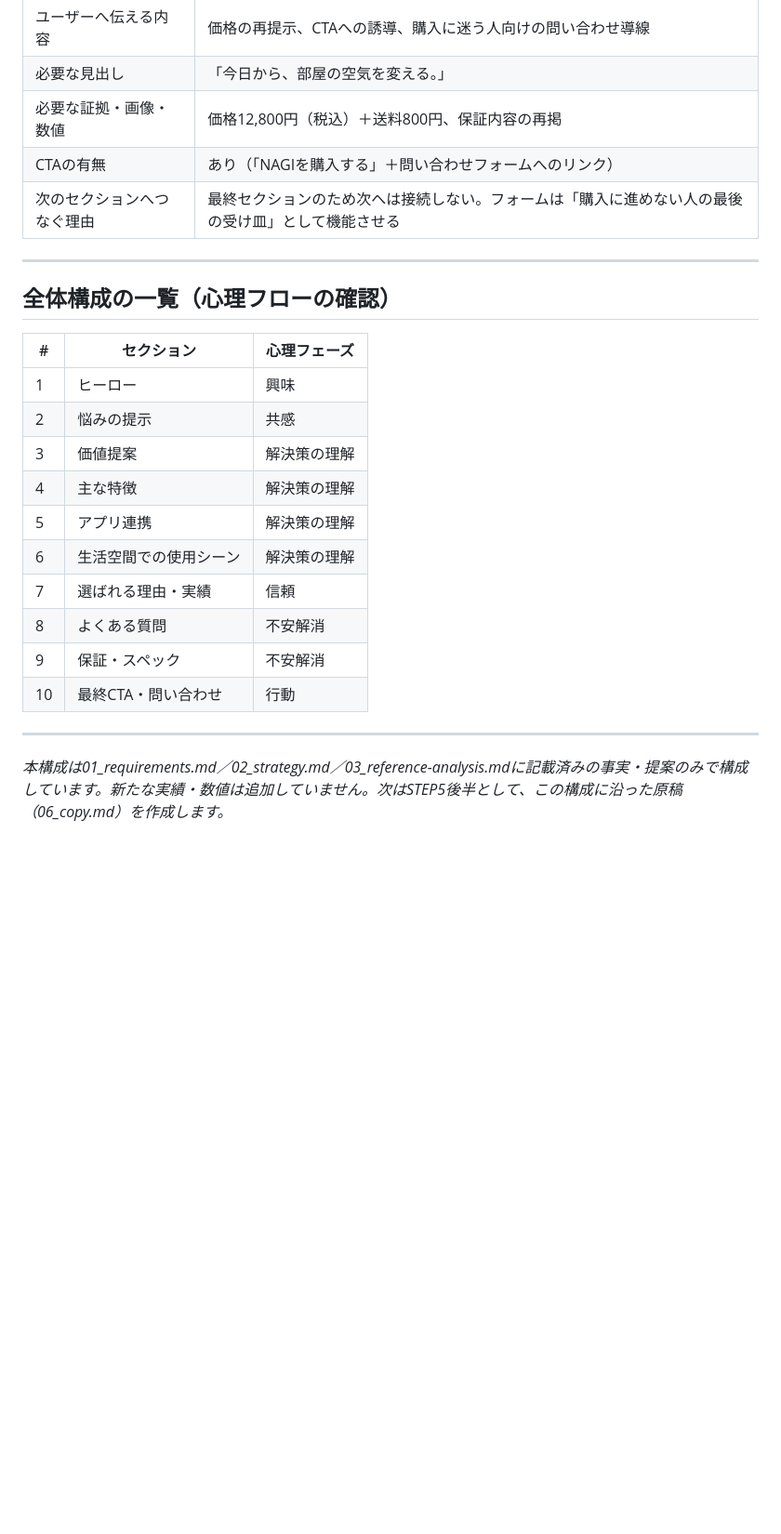
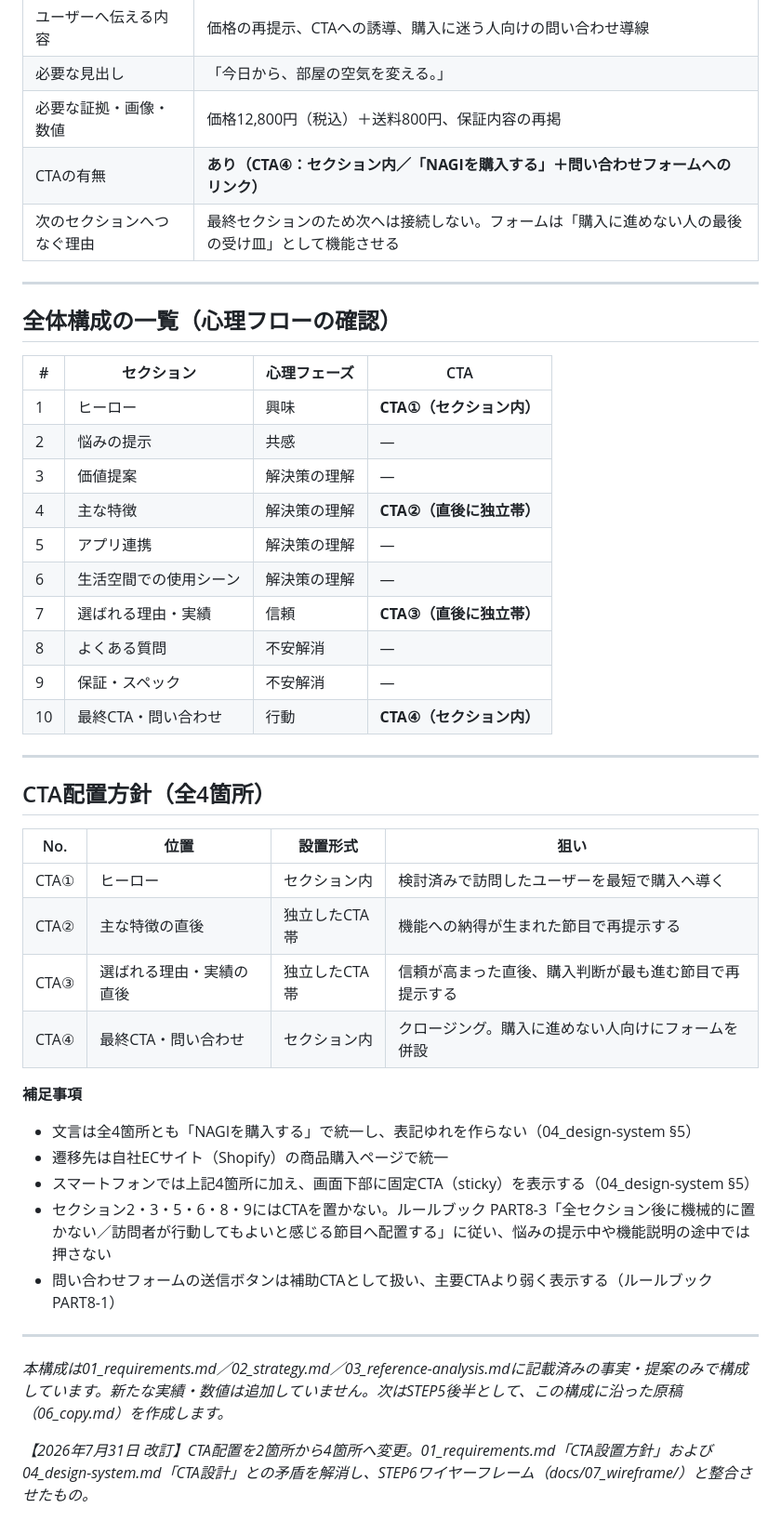
Before and after one commit to kenkenta51-max/cafe-reservation, a Markdown page: nagi-lp/docs/05_structure.md, the part around one of its changes. Shown at 93% size. Drawn GitHub-style; blank space fills up the shorter version.

Commit message:
05_structure・06_copyのCTA配置を4箇所に統一
01_requirements「CTA設置方針」および04_design-system「CTA設計」と
矛盾していた2箇所の記述を、STEP6ワイヤーフレームと同じ4箇所へ修正。
CTA②（機能訴求後）・CTA③（信頼情報後）を追加した。

```diff
--- a/nagi-lp/docs/05_structure.md
+++ b/nagi-lp/docs/05_structure.md
@@ -141,26 +145,47 @@
 | ユーザーへ伝える内容 | 価格の再提示、CTAへの誘導、購入に迷う人向けの問い合わせ導線 |
 | 必要な見出し | 「今日から、部屋の空気を変える。」 |
 | 必要な証拠・画像・数値 | 価格12,800円（税込）＋送料800円、保証内容の再掲 |
-| CTAの有無 | あり（「NAGIを購入する」＋問い合わせフォームへのリンク） |
+| CTAの有無 | **あり（CTA④：セクション内／「NAGIを購入する」＋問い合わせフォームへのリンク）** |
 | 次のセクションへつなぐ理由 | 最終セクションのため次へは接続しない。フォームは「購入に進めない人の最後の受け皿」として機能させる |
 
 ---
 
 ## 全体構成の一覧（心理フローの確認）
 
-| # | セクション | 心理フェーズ |
-|---|---|---|
-| 1 | ヒーロー | 興味 |
-| 2 | 悩みの提示 | 共感 |
-| 3 | 価値提案 | 解決策の理解 |
-| 4 | 主な特徴 | 解決策の理解 |
-| 5 | アプリ連携 | 解決策の理解 |
-| 6 | 生活空間での使用シーン | 解決策の理解 |
-| 7 | 選ばれる理由・実績 | 信頼 |
-| 8 | よくある質問 | 不安解消 |
-| 9 | 保証・スペック | 不安解消 |
-| 10 | 最終CTA・問い合わせ | 行動 |
+| # | セクション | 心理フェーズ | CTA |
+|---|---|---|---|
+| 1 | ヒーロー | 興味 | **CTA①（セクション内）** |
+| 2 | 悩みの提示 | 共感 | — |
+| 3 | 価値提案 | 解決策の理解 | — |
+| 4 | 主な特徴 | 解決策の理解 | **CTA②（直後に独立帯）** |
+| 5 | アプリ連携 | 解決策の理解 | — |
+| 6 | 生活空間での使用シーン | 解決策の理解 | — |
+| 7 | 選ばれる理由・実績 | 信頼 | **CTA③（直後に独立帯）** |
+| 8 | よくある質問 | 不安解消 | — |
+| 9 | 保証・スペック | 不安解消 | — |
+| 10 | 最終CTA・問い合わせ | 行動 | **CTA④（セクション内）** |
+
+---
+
+## CTA配置方針（全4箇所）
+
+| No. | 位置 | 設置形式 | 狙い |
+|---|---|---|---|
+| CTA① | ヒーロー | セクション内 | 検討済みで訪問したユーザーを最短で購入へ導く |
+| CTA② | 主な特徴の直後 | 独立したCTA帯 | 機能への納得が生まれた節目で再提示する |
+| CTA③ | 選ばれる理由・実績の直後 | 独立したCTA帯 | 信頼が高まった直後、購入判断が最も進む節目で再提示する |
+| CTA④ | 最終CTA・問い合わせ | セクション内 | クロージング。購入に進めない人向けにフォームを併設 |
+
+**補足事項**
+
+- 文言は全4箇所とも「NAGIを購入する」で統一し、表記ゆれを作らない（04_design-system §5）
+- 遷移先は自社ECサイト（Shopify）の商品購入ページで統一
+- スマートフォンでは上記4箇所に加え、画面下部に固定CTA（sticky）を表示する（04_design-system §5）
+- セクション2・3・5・6・8・9にはCTAを置かない。ルールブック PART8-3「全セクション後に機械的に置かない／訪問者が行動してもよいと感じる節目へ配置する」に従い、悩みの提示中や機能説明の途中では押さない
+- 問い合わせフォームの送信ボタンは補助CTAとして扱い、主要CTAより弱く表示する（ルールブック PART8-1）
 
 ---
 
 *本構成は01_requirements.md／02_strategy.md／03_reference-analysis.mdに記載済みの事実・提案のみで構成しています。新たな実績・数値は追加していません。次はSTEP5後半として、この構成に沿った原稿（06_copy.md）を作成します。*
+
+*【2026年7月31日 改訂】CTA配置を2箇所から4箇所へ変更。01_requirements.md「CTA設置方針」および04_design-system.md「CTA設計」との矛盾を解消し、STEP6ワイヤーフレーム（docs/07_wireframe/）と整合させたもの。*
```
Also changed, not shown: other parts of nagi-lp/docs/05_structure.md (+7 -3 lines), nagi-lp/docs/06_copy.md (+48 -4 lines).
